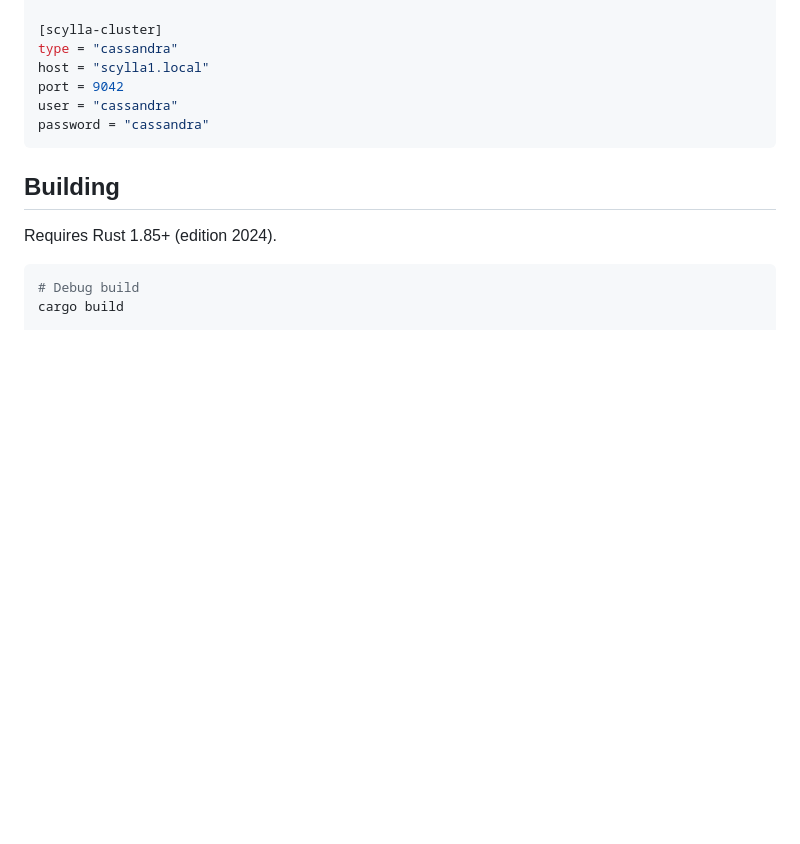
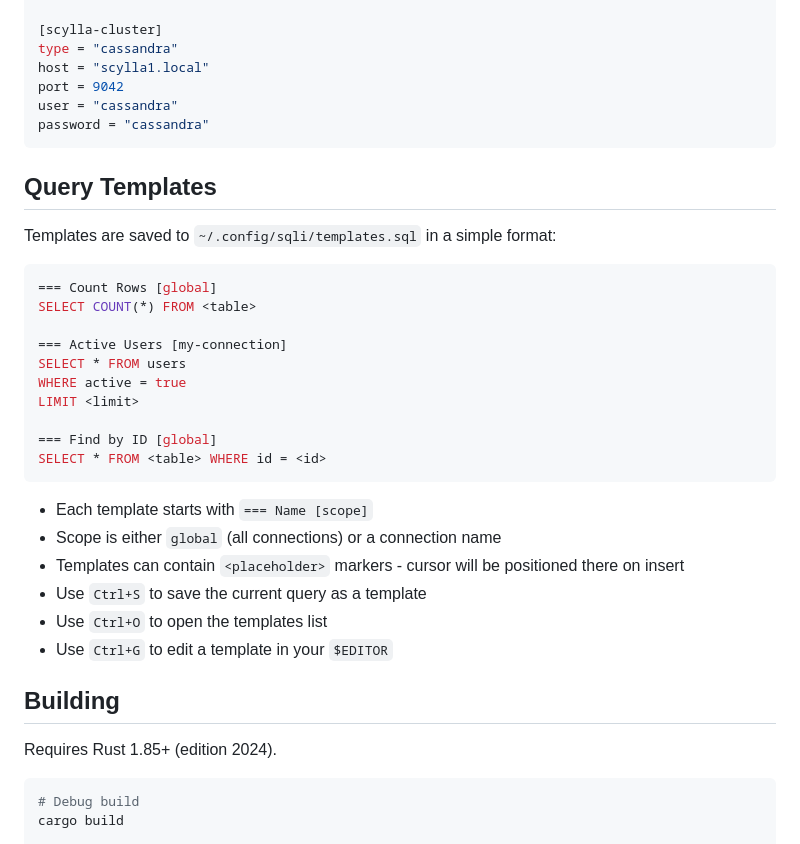
Before and after one commit to edganiukov/sqli, a Markdown page: README.md, the part around one of its changes. GitHub-like rendering; blank space fills up the shorter version.

````diff
--- a/README.md
+++ b/README.md
@@ -113,6 +129,30 @@ user = "cassandra"
 password = "cassandra"
 ```
 
+## Query Templates
+
+Templates are saved to `~/.config/sqli/templates.sql` in a simple format:
+
+```sql
+=== Count Rows [global]
+SELECT COUNT(*) FROM <table>
+
+=== Active Users [my-connection]
+SELECT * FROM users
+WHERE active = true
+LIMIT <limit>
+
+=== Find by ID [global]
+SELECT * FROM <table> WHERE id = <id>
+```
+
+- Each template starts with `=== Name [scope]`
+- Scope is either `global` (all connections) or a connection name
+- Templates can contain `<placeholder>` markers - cursor will be positioned there on insert
+- Use `Ctrl+S` to save the current query as a template
+- Use `Ctrl+O` to open the templates list
+- Use `Ctrl+G` to edit a template in your `$EDITOR`
+
 ## Building
 
 Requires Rust 1.85+ (edition 2024).
````
Also changed, not shown: other parts of README.md (+20 -4 lines), examples/screenshots/conn_view.png (deleted), examples/screenshots/db_view.png.
